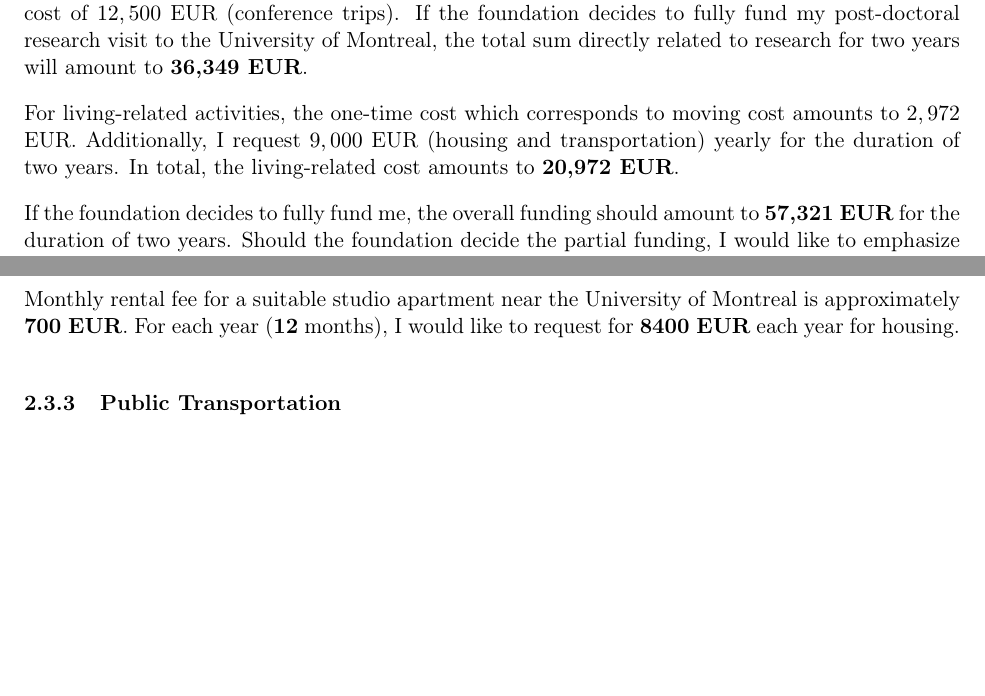
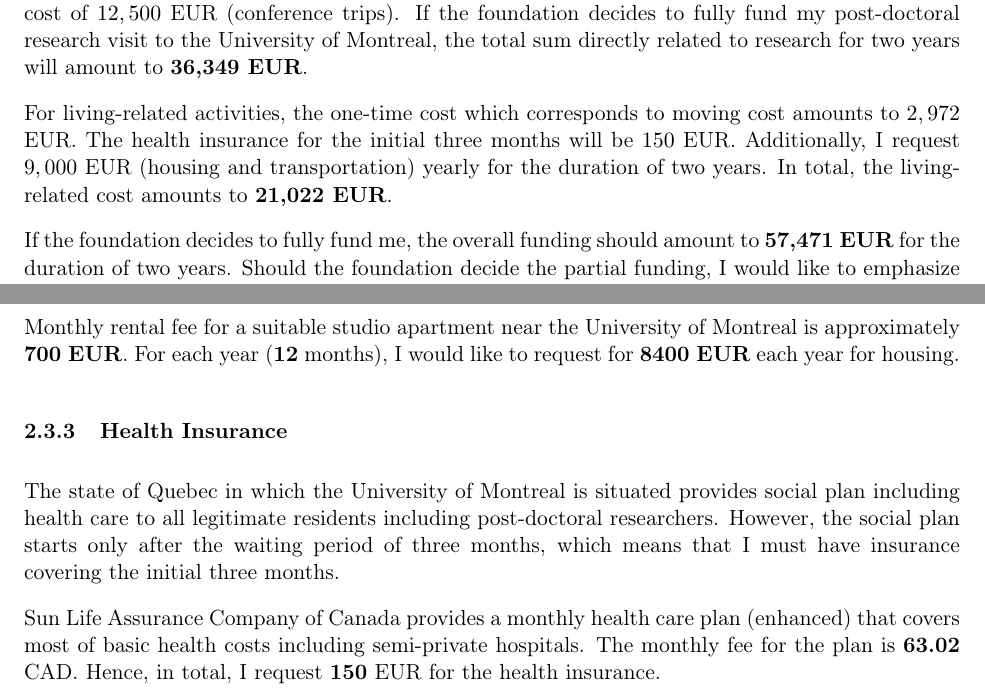
Before and after one commit to kyunghyuncho/dissertation, a LaTeX document (postdocpooli/financial_plan.tex): two parts of pages 1 and 4 of 4 before the commit and two parts of pages 1 and 4 of 5 after it, joined at a grey line, cut so that both start at the same text, the shorter picture padded with empty space. Compiled offline with pdfLaTeX.

Commit message:
health insurance added

```diff
--- a/postdocpooli/financial_plan.tex
+++ b/postdocpooli/financial_plan.tex
@@ -39,13 +39,14 @@ related to research for two years will amount to \textbf{36,349
 EUR}.
 
 For living-related activities, the one-time cost which
-corresponds to moving cost amounts to $2,972$ EUR. Additionally,
-I request $9,000$ EUR (housing and transportation)
+corresponds to moving cost amounts to $2,972$ EUR. The health
+insurance for the initial three months will be $150$ EUR.
+Additionally, I request $9,000$ EUR (housing and transportation)
 yearly for the duration of two years. In total, the
-living-related cost amounts to \textbf{20,972 EUR}.
+living-related cost amounts to \textbf{21,022 EUR}.
 
 If the foundation decides to fully fund me, the overall funding
-should amount to \textbf{57,321 EUR} for the duration of two
+should amount to \textbf{57,471 EUR} for the duration of two
 years. Should the foundation decide the partial funding, I would
 like to emphasize that the research-related cost of $36,349$ EUR
 should be given priority over the living-related cost.
@@ -223,6 +224,23 @@ University of Montreal is approximately \textbf{700 EUR}. For
 each year (\textbf{12} months), I would like to request for
 \textbf{8400 EUR} each year for housing.
 
+\subsubsection{Health Insurance}
+
+The state of Quebec in which the University of Montreal is
+situated provides social plan including health care to
+all legitimate residents including post-doctoral researchers.
+However, the social plan starts only after the waiting period of
+three months, which means that I must have insurance
+covering the initial three months.
+
+Sun Life Assurance Company of Canada provides a monthly health
+care plan (enhanced) that covers most of basic health costs including
+semi-private hospitals. The monthly fee for the plan is
+\textbf{63.02} CAD. Hence, in total, I request \textbf{150} EUR
+for the health insurance.
+
+
+
 \subsubsection{Public Transportation}
 
 Montreal is the second largest city in Canada and has an
```
